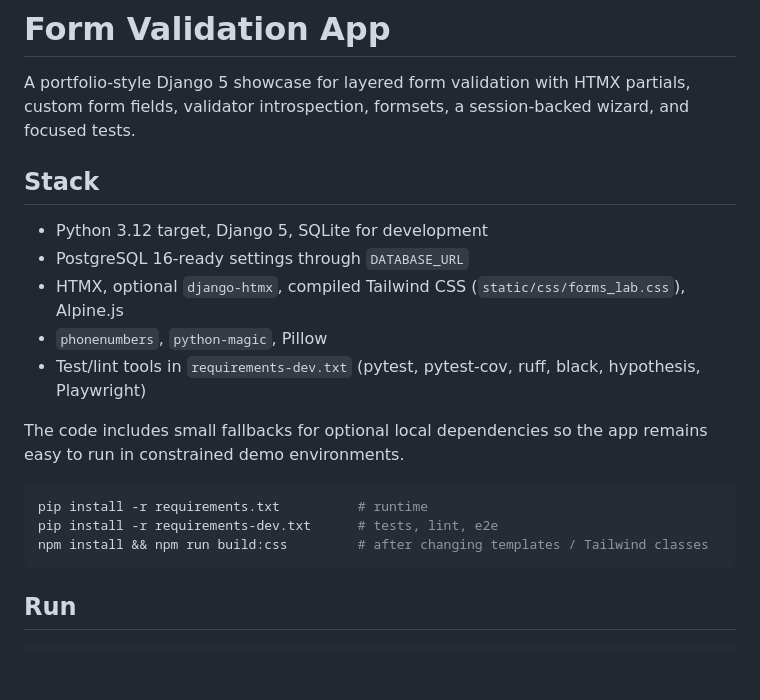
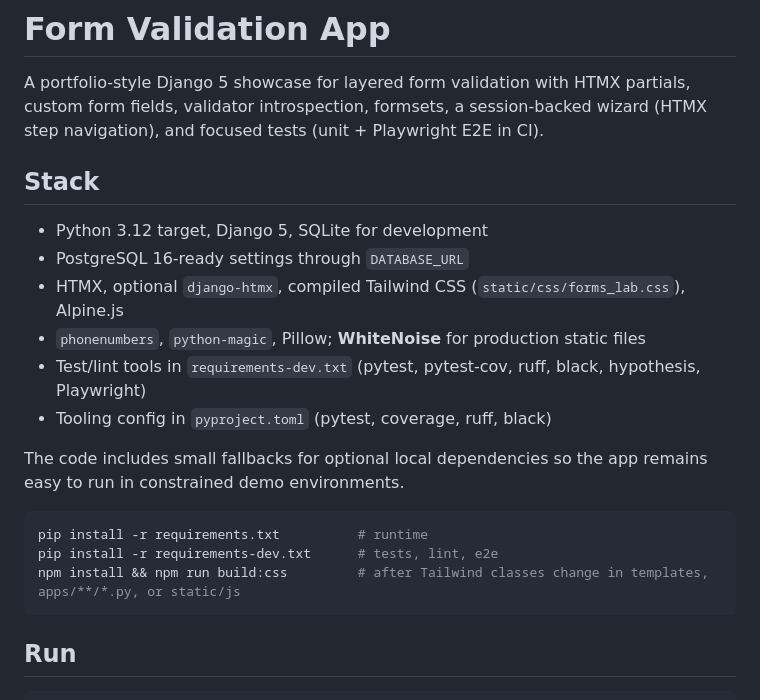
Before and after one commit to PrincetonAfeez/Form-Validation, a Markdown page: README.md, the part around one of its changes. Rendered like a GitHub page; blank space fills up the shorter version.

````diff
--- a/README.md
+++ b/README.md
@@ -1,16 +1,17 @@
 # Form Validation App
 
 A portfolio-style Django 5 showcase for layered form validation with HTMX partials,
-custom form fields, validator introspection, formsets, a session-backed wizard, and
-focused tests.
+custom form fields, validator introspection, formsets, a session-backed wizard (HTMX
+step navigation), and focused tests (unit + Playwright E2E in CI).
 
 ## Stack
 
 - Python 3.12 target, Django 5, SQLite for development
 - PostgreSQL 16-ready settings through `DATABASE_URL`
 - HTMX, optional `django-htmx`, compiled Tailwind CSS (`static/css/forms_lab.css`), Alpine.js
-- `phonenumbers`, `python-magic`, Pillow
+- `phonenumbers`, `python-magic`, Pillow; **WhiteNoise** for production static files
 - Test/lint tools in `requirements-dev.txt` (pytest, pytest-cov, ruff, black, hypothesis, Playwright)
+- Tooling config in `pyproject.toml` (pytest, coverage, ruff, black)
 
 The code includes small fallbacks for optional local dependencies so the app remains
 easy to run in constrained demo environments.
@@ -18,7 +19,7 @@ easy to run in constrained demo environments.
 ```bash
 pip install -r requirements.txt          # runtime
 pip install -r requirements-dev.txt      # tests, lint, e2e
-npm install && npm run build:css         # after changing templates / Tailwind classes
+npm install && npm run build:css         # after Tailwind classes change in templates, apps/**/*.py, or static/js
 ```
 
 ## Run
````
Also changed, not shown: other parts of README.md (+60 -21 lines).
